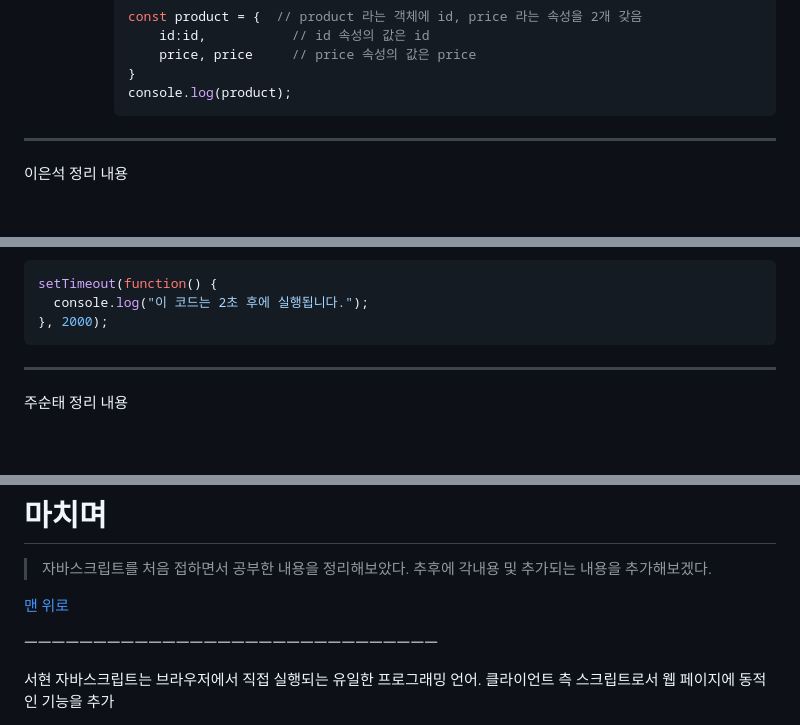
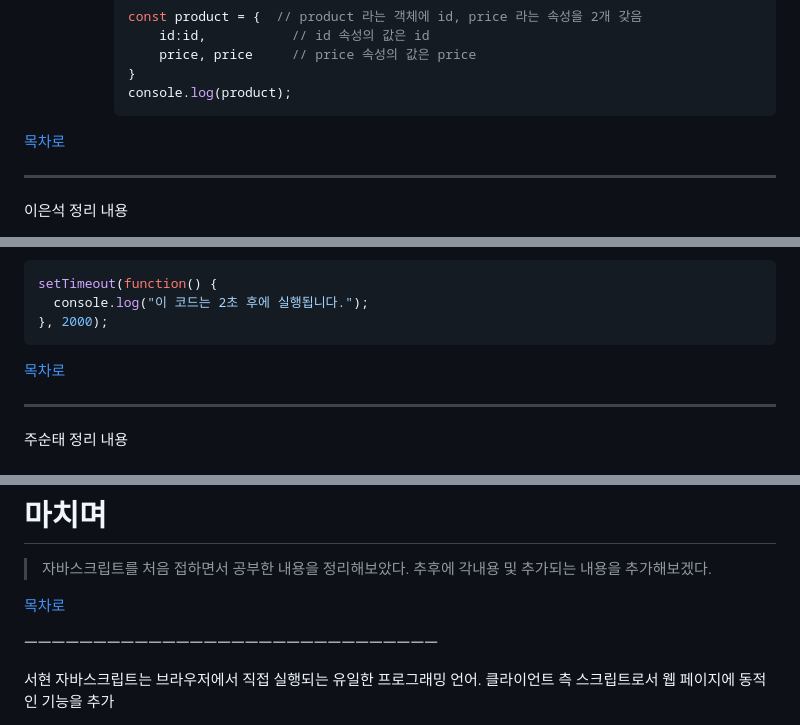
Before and after one commit to wooseungyeop/js_eaglesS2, a Markdown page: js_eaglesS2/js_eaglesS2.md, 3 parts joined by grey strips. Drawn GitHub-style; blank space fills up the shorter version.

````diff
--- a/js_eaglesS2/js_eaglesS2.md
+++ b/js_eaglesS2/js_eaglesS2.md
@@ -73,6 +76,7 @@
             console.log(product);
             ```
 
+<a href="#목차"> 목차로</a>
 
 ---
 
@@ -211,6 +215,7 @@ setTimeout(function() {
   console.log("이 코드는 2초 후에 실행됩니다.");
 }, 2000);
 ```
+<a href="#목차"> 목차로</a>
 
 ---
 
@@ -981,7 +986,7 @@ factorial(5)는 5 X 24 = 120를 반환
 > 자바스크립트를 처음 접하면서 공부한 내용을 정리해보았다.
 추후에 각내용 및 추가되는 내용을 추가해보겠다.
 
-[맨 위로](#시작)
+<a href="#목차"> 목차로</a>
 
 ㅡㅡㅡㅡㅡㅡㅡㅡㅡㅡㅡㅡㅡㅡㅡㅡㅡㅡㅡㅡㅡㅡㅡㅡㅡㅡㅡㅡㅡㅡ
 
````
Also changed, not shown: other parts of js_eaglesS2/js_eaglesS2.md (+8 -1 lines).
